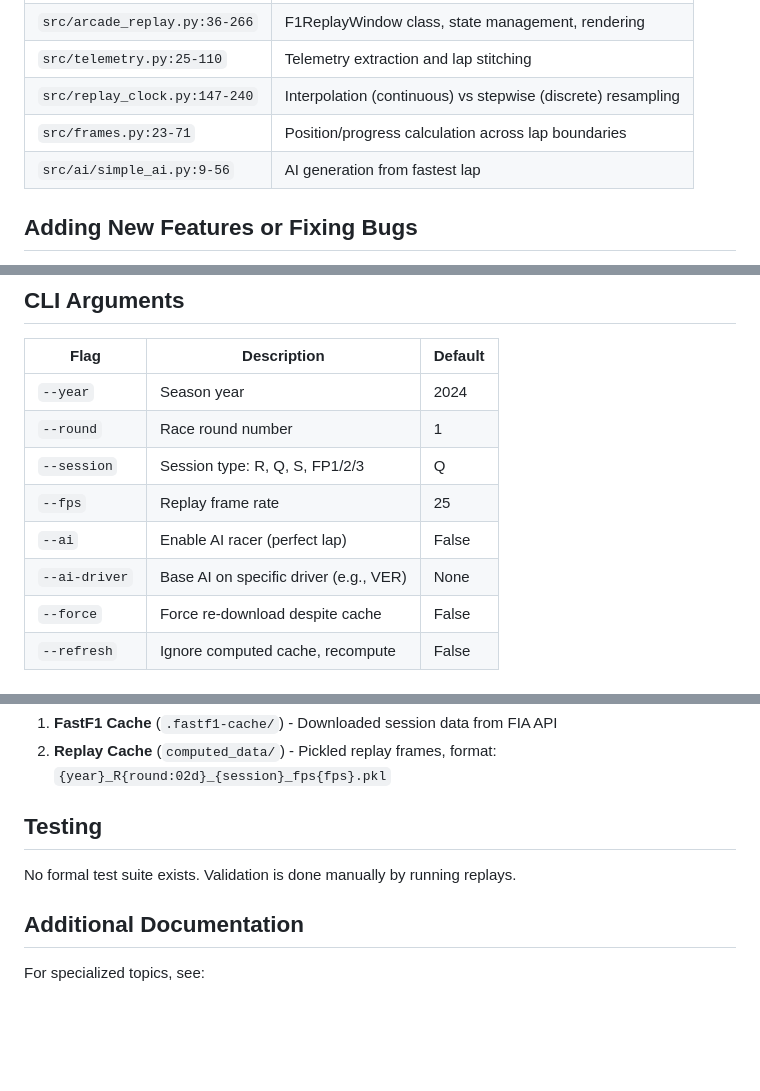
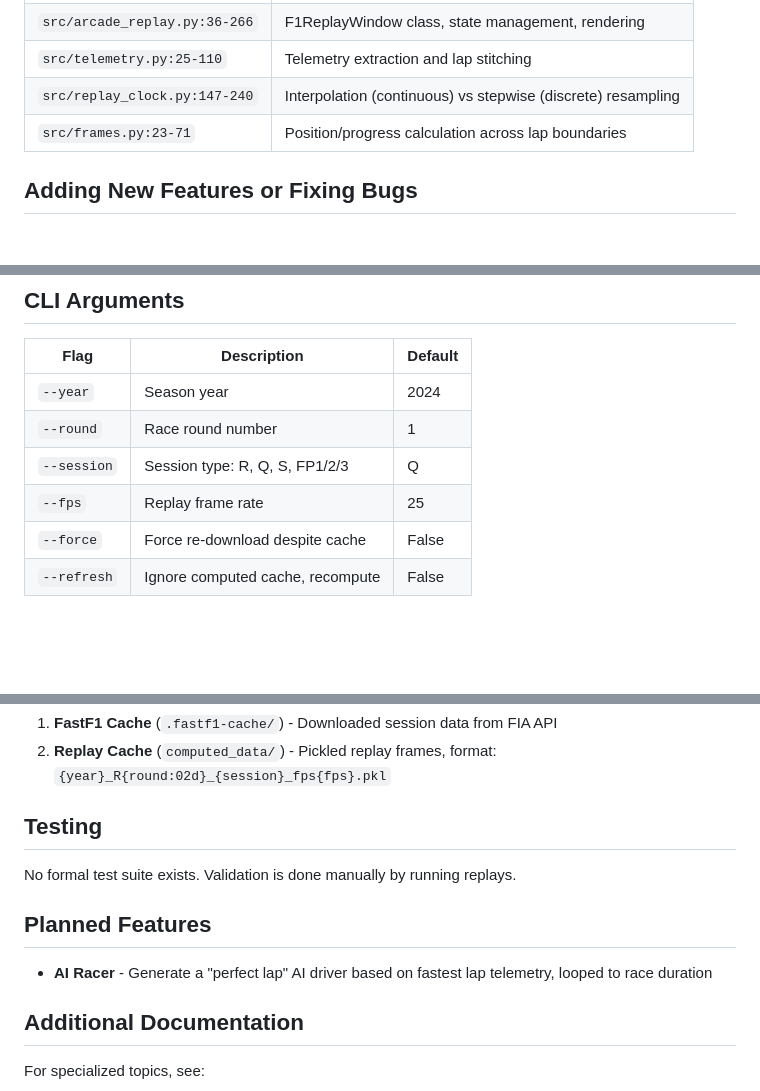
Before and after one commit to sandeeprs20/f1-race-replay, a Markdown page: CLAUDE.md, 3 parts joined by grey strips. Drawn GitHub-style; blank space fills up the shorter version.

```diff
--- a/CLAUDE.md
+++ b/CLAUDE.md
@@ -48,7 +46,6 @@ f1-race-replay/
 | `src/telemetry.py:25-110` | Telemetry extraction and lap stitching |
 | `src/replay_clock.py:147-240` | Interpolation (continuous) vs stepwise (discrete) resampling |
 | `src/frames.py:23-71` | Position/progress calculation across lap boundaries |
-| `src/ai/simple_ai.py:9-56` | AI generation from fastest lap |
 
 ## Adding New Features or Fixing Bugs
 
@@ -84,8 +81,6 @@ python main.py --year 2024 --round 1 --refresh
 | `--round` | Race round number | 1 |
 | `--session` | Session type: R, Q, S, FP1/2/3 | Q |
 | `--fps` | Replay frame rate | 25 |
-| `--ai` | Enable AI racer (perfect lap) | False |
-| `--ai-driver` | Base AI on specific driver (e.g., VER) | None |
 | `--force` | Force re-download despite cache | False |
 | `--refresh` | Ignore computed cache, recompute | False |
 
@@ -110,6 +105,10 @@ Two-layer caching for performance:
 
 No formal test suite exists. Validation is done manually by running replays.
 
+## Planned Features
+
+- **AI Racer** - Generate a "perfect lap" AI driver based on fastest lap telemetry, looped to race duration
+
 ## Additional Documentation
 
 For specialized topics, see:
```
Also changed, not shown: other parts of CLAUDE.md (+4 -6 lines), .claude/docs/architectural_patterns.md (+0 -13 lines).
